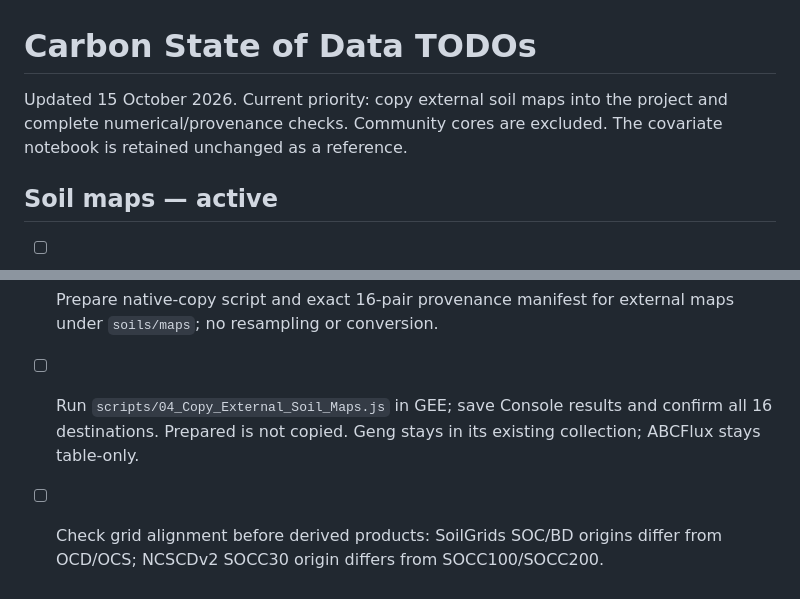
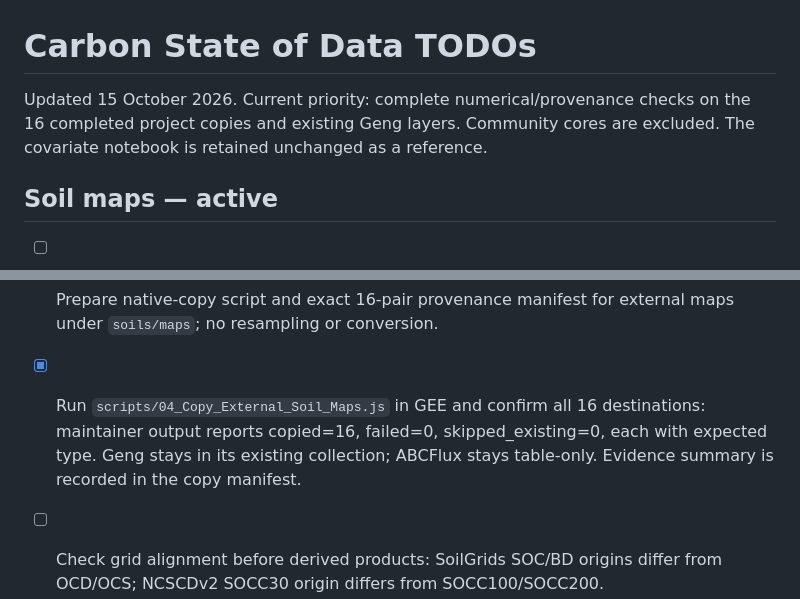
Before and after one commit to CathalD/Carbon_Data_SOD, a Markdown page: TODO.md, 2 parts joined by grey strips. GitHub-like rendering.

Commit message:
Record successful copying of all 16 external soil map assets

```diff
--- a/TODO.md
+++ b/TODO.md
@@ -1,6 +1,6 @@
 # Carbon State of Data TODOs
 
-Updated 15 October 2026. Current priority: copy external soil maps into the project and complete numerical/provenance checks. Community cores are excluded. The covariate notebook is retained unchanged as a reference.
+Updated 15 October 2026. Current priority: complete numerical/provenance checks on the 16 completed project copies and existing Geng layers. Community cores are excluded. The covariate notebook is retained unchanged as a reference.
 
 ## Soil maps — active
 
@@ -21,7 +21,7 @@ Updated 15 October 2026. Current priority: copy external soil maps into the proj
 - [x] Add ABCFlux v2 (ORNL DAAC 2448) to resource tables only, with its own citation; exclude it from map loading/visualization as requested.
 
 - [x] Prepare native-copy script and exact 16-pair provenance manifest for external maps under `soils/maps`; no resampling or conversion.
-- [ ] Run `scripts/04_Copy_External_Soil_Maps.js` in GEE; save Console results and confirm all 16 destinations. Prepared is not copied. Geng stays in its existing collection; ABCFlux stays table-only.
+- [x] Run `scripts/04_Copy_External_Soil_Maps.js` in GEE and confirm all 16 destinations: maintainer output reports copied=16, failed=0, skipped_existing=0, each with expected type. Geng stays in its existing collection; ABCFlux stays table-only. Evidence summary is recorded in the copy manifest.
 - [ ] Check grid alignment before derived products: SoilGrids SOC/BD origins differ from OCD/OCS; NCSCDv2 SOCC30 origin differs from SOCC100/SOCC200.
 
 ## Ground-data provenance — deferred
```
